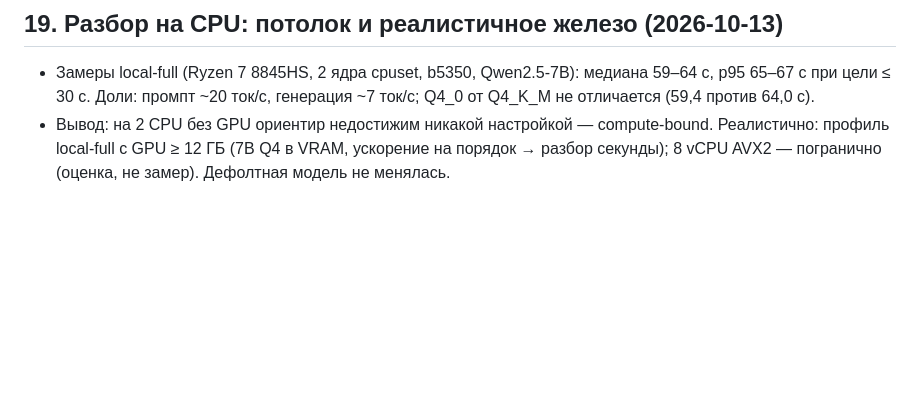
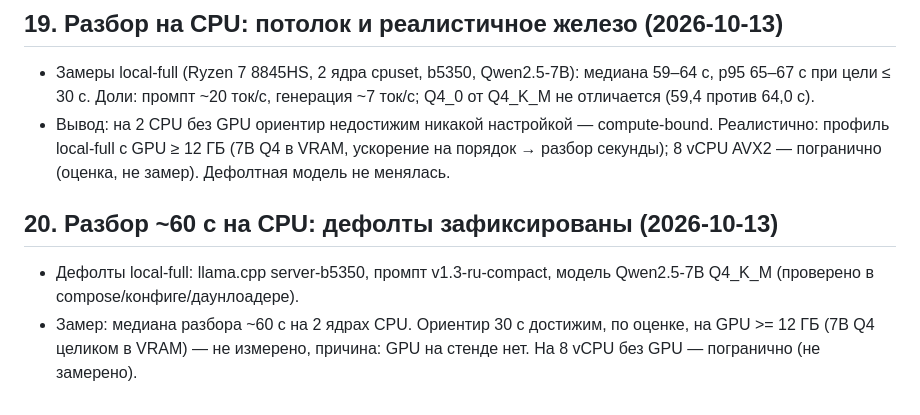
Before and after one commit to zetgame123/apc-speech, a Markdown page: docs/known-issues.md, the part around the change. Rendered like a GitHub page; blank space fills up the shorter version.

Commit message:
eval(1/8): дефолты v1.3/b5350/Q4_K_M, п.20 про 60с и GPU

```diff
--- a/docs/known-issues.md
+++ b/docs/known-issues.md
@@ -316,3 +316,11 @@ cpuset 4,6. Дефолт whisper не менялся, ветка не созда
   compute-bound. Реалистично: профиль local-full с GPU ≥ 12 ГБ
   (7B Q4 в VRAM, ускорение на порядок → разбор секунды); 8 vCPU AVX2 —
   погранично (оценка, не замер). Дефолтная модель не менялась.
+
+## 20. Разбор ~60 с на CPU: дефолты зафиксированы (2026-10-13)
+
+* Дефолты local-full: llama.cpp server-b5350, промпт v1.3-ru-compact,
+  модель Qwen2.5-7B Q4_K_M (проверено в compose/конфиге/даунлоадере).
+* Замер: медиана разбора ~60 с на 2 ядрах CPU. Ориентир 30 с достижим,
+  по оценке, на GPU >= 12 ГБ (7B Q4 целиком в VRAM) — не измерено, причина:
+  GPU на стенде нет. На 8 vCPU без GPU — погранично (не замерено).
```
